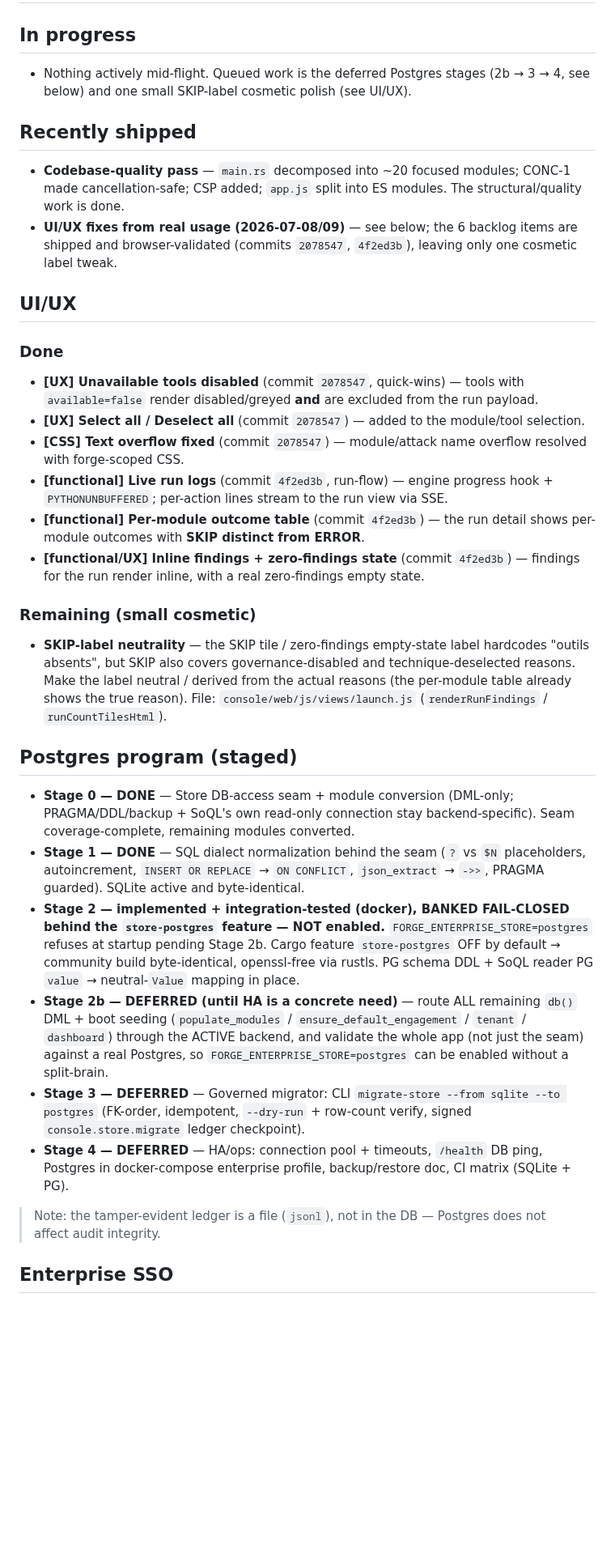
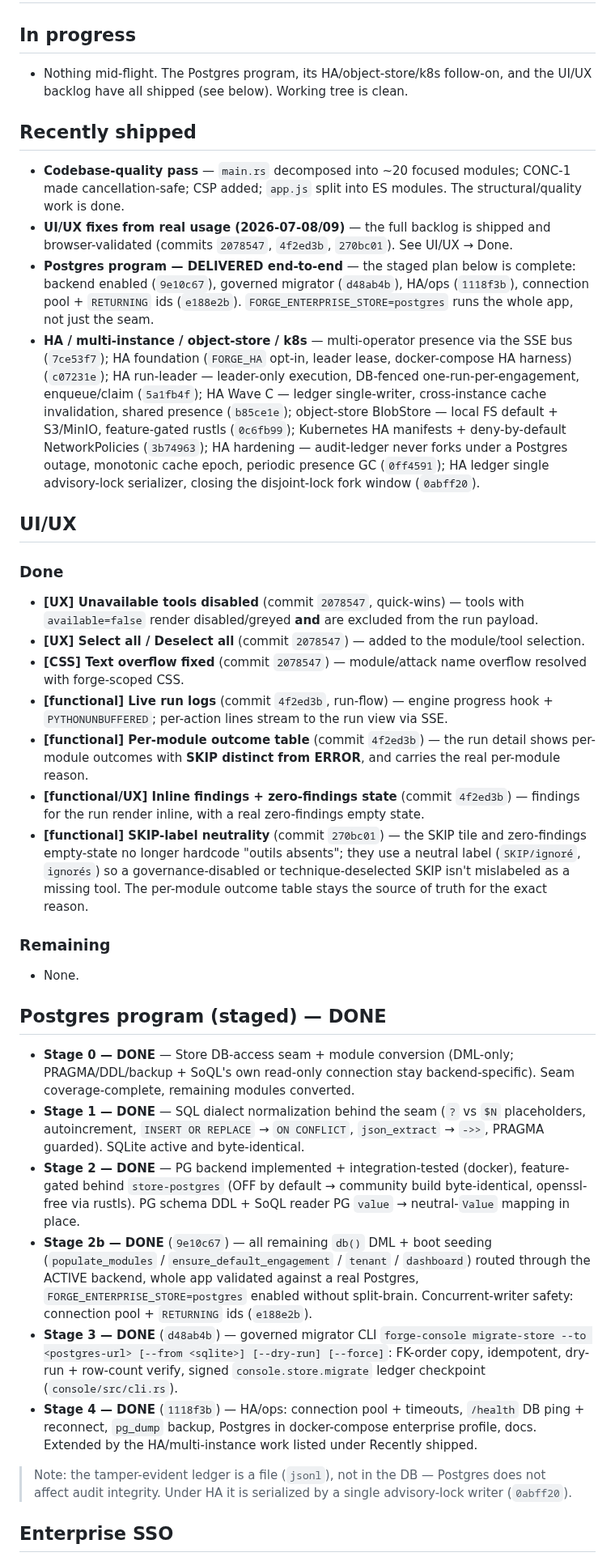
Before and after one commit to guatxlabs/forge, a Markdown page: ROADMAP.md, the part around one of its changes. Shown at 81% size. Drawn GitHub-style; blank space fills up the shorter version.

Commit message:
chore(console): neutralize SKIP-label + sync ROADMAP with shipped Postgres/HA work
- SKIP-label neutrality was already shipped in 270bc01 (launch.js uses the
  neutral "SKIP/ignoré" / "ignorés" labels; the hardcoded "outils absents"
  is gone). No further code change needed; ROADMAP now records it as Done.
- ROADMAP.md rewritten to reflect reality: the whole Postgres program
  (Stages 2b/3/4) and the HA/object-store/k8s follow-on are shipped, not
  deferred, each cited to its real commit; significant_drop_tightening is
  ENABLED (3c7a5c4) and last_insert_id session-scoping is RESOLVED via
  execute_returning_id (e188e2b). Nothing mid-flight.

Co-Authored-By: Claude Fable 5 <noreply@anthropic.com>

```diff
--- a/ROADMAP.md
+++ b/ROADMAP.md
@@ -2,12 +2,14 @@
 
 ## In progress
 
-- Nothing actively mid-flight. Queued work is the deferred Postgres stages (2b → 3 → 4, see below) and one small SKIP-label cosmetic polish (see UI/UX).
+- Nothing mid-flight. The Postgres program, its HA/object-store/k8s follow-on, and the UI/UX backlog have all shipped (see below). Working tree is clean.
 
 ## Recently shipped
 
 - **Codebase-quality pass** — `main.rs` decomposed into ~20 focused modules; CONC-1 made cancellation-safe; CSP added; `app.js` split into ES modules. The structural/quality work is done.
-- **UI/UX fixes from real usage (2026-07-08/09)** — see below; the 6 backlog items are shipped and browser-validated (commits `2078547`, `4f2ed3b`), leaving only one cosmetic label tweak.
+- **UI/UX fixes from real usage (2026-07-08/09)** — the full backlog is shipped and browser-validated (commits `2078547`, `4f2ed3b`, `270bc01`). See UI/UX → Done.
+- **Postgres program — DELIVERED end-to-end** — the staged plan below is complete: backend enabled (`9e10c67`), governed migrator (`d48ab4b`), HA/ops (`1118f3b`), connection pool + `RETURNING` ids (`e188e2b`). `FORGE_ENTERPRISE_STORE=postgres` runs the whole app, not just the seam.
+- **HA / multi-instance / object-store / k8s** — multi-operator presence via the SSE bus (`7ce53f7`); HA foundation (`FORGE_HA` opt-in, leader lease, docker-compose HA harness) (`c07231e`); HA run-leader — leader-only execution, DB-fenced one-run-per-engagement, enqueue/claim (`5a1fb4f`); HA Wave C — ledger single-writer, cross-instance cache invalidation, shared presence (`b85ce1e`); object-store BlobStore — local FS default + S3/MinIO, feature-gated rustls (`0c6fb99`); Kubernetes HA manifests + deny-by-default NetworkPolicies (`3b74963`); HA hardening — audit-ledger never forks under a Postgres outage, monotonic cache epoch, periodic presence GC (`0ff4591`); HA ledger single advisory-lock serializer, closing the disjoint-lock fork window (`0abff20`).
 
 ## UI/UX
 
@@ -17,23 +19,24 @@
 - **[UX] Select all / Deselect all** (commit `2078547`) — added to the module/tool selection.
 - **[CSS] Text overflow fixed** (commit `2078547`) — module/attack name overflow resolved with forge-scoped CSS.
 - **[functional] Live run logs** (commit `4f2ed3b`, run-flow) — engine progress hook + `PYTHONUNBUFFERED`; per-action lines stream to the run view via SSE.
-- **[functional] Per-module outcome table** (commit `4f2ed3b`) — the run detail shows per-module outcomes with **SKIP distinct from ERROR**.
+- **[functional] Per-module outcome table** (commit `4f2ed3b`) — the run detail shows per-module outcomes with **SKIP distinct from ERROR**, and carries the real per-module reason.
 - **[functional/UX] Inline findings + zero-findings state** (commit `4f2ed3b`) — findings for the run render inline, with a real zero-findings empty state.
+- **[functional] SKIP-label neutrality** (commit `270bc01`) — the SKIP tile and zero-findings empty-state no longer hardcode "outils absents"; they use a neutral label (`SKIP/ignoré`, `ignorés`) so a governance-disabled or technique-deselected SKIP isn't mislabeled as a missing tool. The per-module outcome table stays the source of truth for the exact reason.
 
-### Remaining (small cosmetic)
+### Remaining
 
-- **SKIP-label neutrality** — the SKIP tile / zero-findings empty-state label hardcodes "outils absents", but SKIP also covers governance-disabled and technique-deselected reasons. Make the label neutral / derived from the actual reasons (the per-module table already shows the true reason). File: `console/web/js/views/launch.js` (`renderRunFindings` / `runCountTilesHtml`).
+- None.
 
-## Postgres program (staged)
+## Postgres program (staged) — DONE
 
 - **Stage 0 — DONE** — Store DB-access seam + module conversion (DML-only; PRAGMA/DDL/backup + SoQL's own read-only connection stay backend-specific). Seam coverage-complete, remaining modules converted.
 - **Stage 1 — DONE** — SQL dialect normalization behind the seam (`?` vs `$N` placeholders, autoincrement, `INSERT OR REPLACE` → `ON CONFLICT`, `json_extract` → `->>`, PRAGMA guarded). SQLite active and byte-identical.
-- **Stage 2 — implemented + integration-tested (docker), BANKED FAIL-CLOSED behind the `store-postgres` feature — NOT enabled.** `FORGE_ENTERPRISE_STORE=postgres` refuses at startup pending Stage 2b. Cargo feature `store-postgres` OFF by default → community build byte-identical, openssl-free via rustls. PG schema DDL + SoQL reader PG `value` → neutral-`Value` mapping in place.
-- **Stage 2b — DEFERRED (until HA is a concrete need)** — route ALL remaining `db()` DML + boot seeding (`populate_modules` / `ensure_default_engagement` / `tenant` / `dashboard`) through the ACTIVE backend, and validate the whole app (not just the seam) against a real Postgres, so `FORGE_ENTERPRISE_STORE=postgres` can be enabled without a split-brain.
-- **Stage 3 — DEFERRED** — Governed migrator: CLI `migrate-store --from sqlite --to postgres` (FK-order, idempotent, `--dry-run` + row-count verify, signed `console.store.migrate` ledger checkpoint).
-- **Stage 4 — DEFERRED** — HA/ops: connection pool + timeouts, `/health` DB ping, Postgres in docker-compose enterprise profile, backup/restore doc, CI matrix (SQLite + PG).
+- **Stage 2 — DONE** — PG backend implemented + integration-tested (docker), feature-gated behind `store-postgres` (OFF by default → community build byte-identical, openssl-free via rustls). PG schema DDL + SoQL reader PG `value` → neutral-`Value` mapping in place.
+- **Stage 2b — DONE** (`9e10c67`) — all remaining `db()` DML + boot seeding (`populate_modules` / `ensure_default_engagement` / `tenant` / `dashboard`) routed through the ACTIVE backend, whole app validated against a real Postgres, `FORGE_ENTERPRISE_STORE=postgres` enabled without split-brain. Concurrent-writer safety: connection pool + `RETURNING` ids (`e188e2b`).
+- **Stage 3 — DONE** (`d48ab4b`) — governed migrator CLI `forge-console migrate-store --to <postgres-url> [--from <sqlite>] [--dry-run] [--force]`: FK-order copy, idempotent, dry-run + row-count verify, signed `console.store.migrate` ledger checkpoint (`console/src/cli.rs`).
+- **Stage 4 — DONE** (`1118f3b`) — HA/ops: connection pool + timeouts, `/health` DB ping + reconnect, `pg_dump` backup, Postgres in docker-compose enterprise profile, docs. Extended by the HA/multi-instance work listed under Recently shipped.
 
-> Note: the tamper-evident ledger is a file (`jsonl`), not in the DB — Postgres does not affect audit integrity.
+> Note: the tamper-evident ledger is a file (`jsonl`), not in the DB — Postgres does not affect audit integrity. Under HA it is serialized by a single advisory-lock writer (`0abff20`).
 
 ## Enterprise SSO
 
```
Also changed, not shown: other parts of ROADMAP.md (+2 -2 lines).
